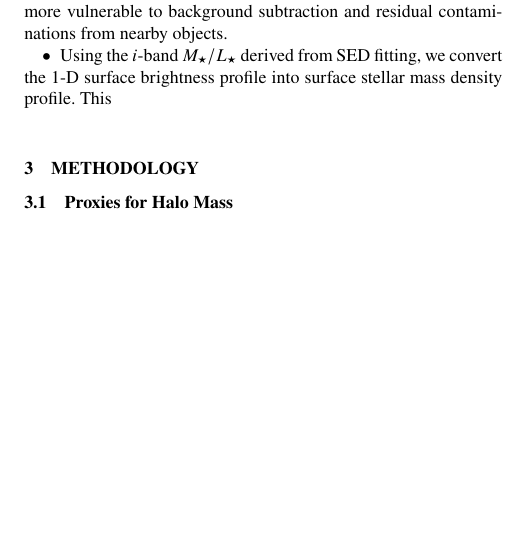
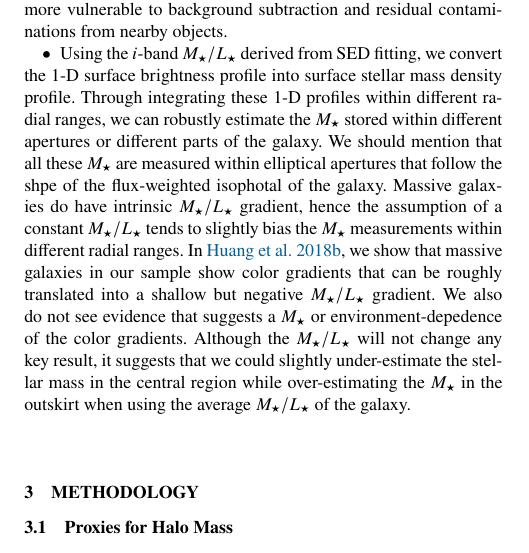
Before and after one commit to dr-guangtou/jianbing, a LaTeX paper (main.tex): part of one column of page 2 of 16 before the commit and part of one column of page 2 of 17 after it, cut so that both start at the same text, the shorter picture padded with empty space. Compiled offline with pdfLaTeX; a LaTeX package or settings file that is missing is left out.

Commit message:
1-D mass profile

```diff
--- a/main.tex
+++ b/main.tex
@@ -301,7 +301,23 @@
 
 		\item Using the $i$-band \mlratio{} derived from SED fitting, we convert the
 			1-D surface brightness profile into surface stellar mass density profile.
-			This
+            Through integrating these 1-D profiles within different radial ranges, we
+            can robustly estimate the \mstar{} stored within different apertures or
+            different parts of the galaxy.
+            We should mention that all these \mstar{} are measured within elliptical
+            apertures that follow the shpe of the flux-weighted isophotal of the galaxy.
+            Massive galaxies do have intrinsic \mlratio{} gradient, hence the assumption of
+            a constant \mlratio{} tends to slightly bias the \mstar{} measurements within
+            different radial ranges.
+            In \citealt{Huang2018b}, we show that massive galaxies in our sample show
+            color gradients that can be roughly translated into a shallow but negative
+            \mlratio{} gradient.
+            We also do not see evidence that suggests a \mstar{} or environment-depedence
+            of the color gradients.
+            Although the \mlratio{} will not change any key result, it suggests that we
+            could slightly under-estimate the stellar mass in the central region while
+            over-estimating the \mstar{} in the outskirt when using the average \mlratio{}
+            of the galaxy.
 
 	\end{itemize}
 
```
